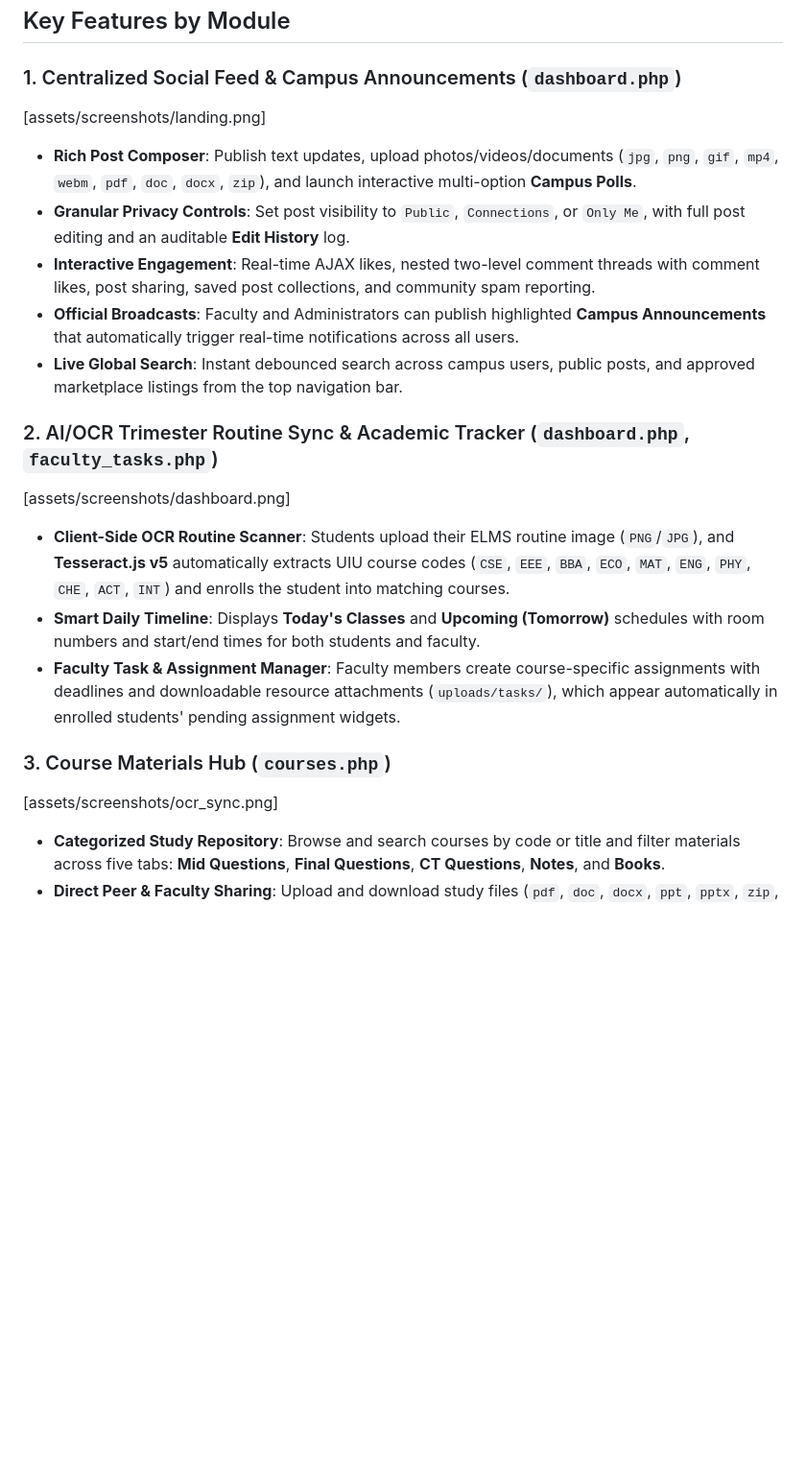
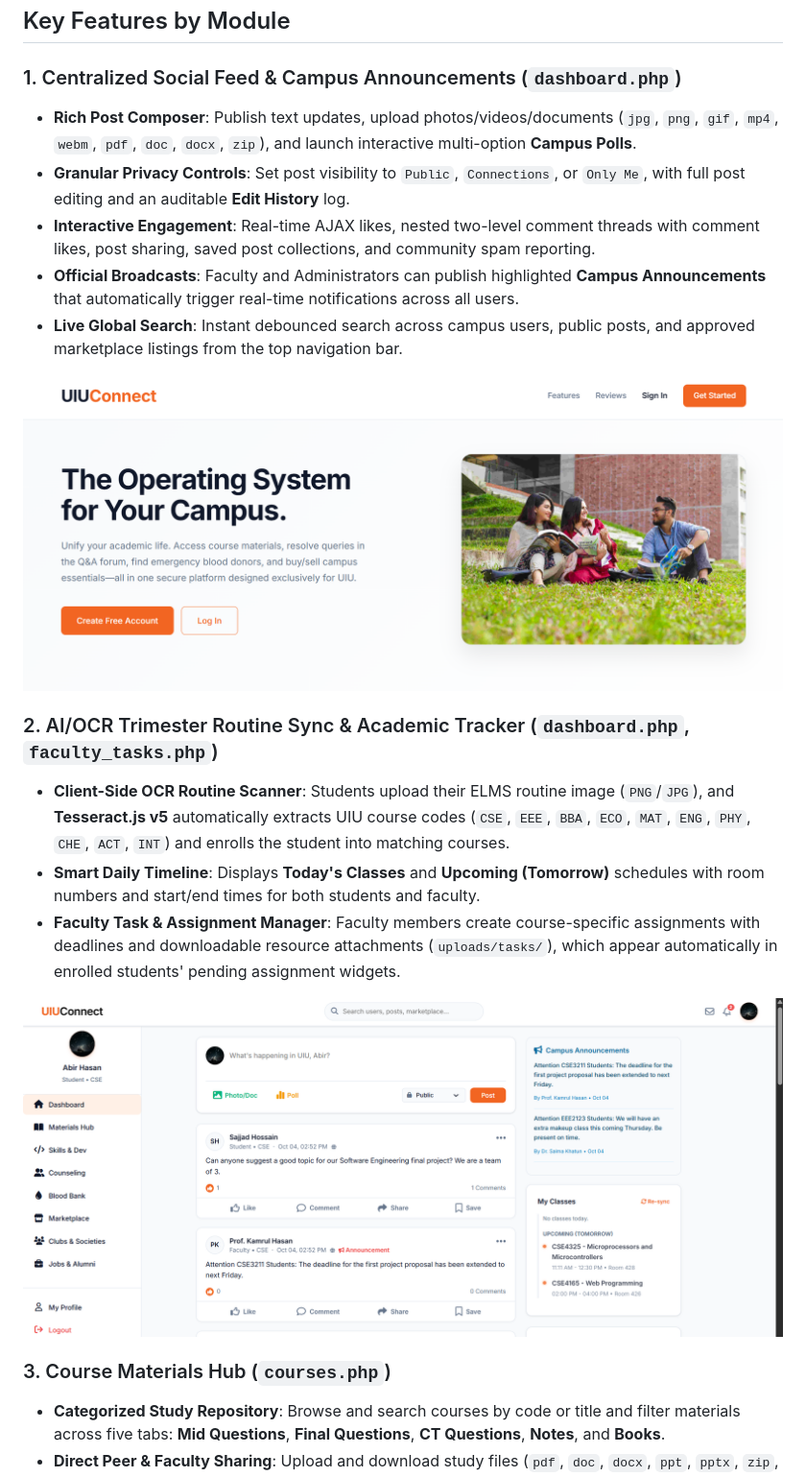
Before and after one commit to mahmudul286/UIU-Connect, a Markdown page: README.md, the part around one of its changes. Shown at 96% size. GitHub-like rendering; blank space fills up the shorter version.

```diff
--- a/README.md
+++ b/README.md
@@ -8,22 +8,22 @@ From AI-powered OCR trimester routine synchronization and a categorized course m
 ## Key Features by Module
 
 ### 1. Centralized Social Feed & Campus Announcements (`dashboard.php`)
-[assets/screenshots/landing.png]
 - **Rich Post Composer**: Publish text updates, upload photos/videos/documents (`jpg`, `png`, `gif`, `mp4`, `webm`, `pdf`, `doc`, `docx`, `zip`), and launch interactive multi-option **Campus Polls**.
 - **Granular Privacy Controls**: Set post visibility to `Public`, `Connections`, or `Only Me`, with full post editing and an auditable **Edit History** log.
 - **Interactive Engagement**: Real-time AJAX likes, nested two-level comment threads with comment likes, post sharing, saved post collections, and community spam reporting.
 - **Official Broadcasts**: Faculty and Administrators can publish highlighted **Campus Announcements** that automatically trigger real-time notifications across all users.
 - **Live Global Search**: Instant debounced search across campus users, public posts, and approved marketplace listings from the top navigation bar.
+<img src="assets/screenshots/landing.png" alt="UIU Connect Landing Page" width="100%">
+
 
 
 ### 2. AI/OCR Trimester Routine Sync & Academic Tracker (`dashboard.php`, `faculty_tasks.php`)
-[assets/screenshots/dashboard.png]
 - **Client-Side OCR Routine Scanner**: Students upload their ELMS routine image (`PNG`/`JPG`), and **Tesseract.js v5** automatically extracts UIU course codes (`CSE`, `EEE`, `BBA`, `ECO`, `MAT`, `ENG`, `PHY`, `CHE`, `ACT`, `INT`) and enrolls the student into matching courses.
 - **Smart Daily Timeline**: Displays **Today's Classes** and **Upcoming (Tomorrow)** schedules with room numbers and start/end times for both students and faculty.
 - **Faculty Task & Assignment Manager**: Faculty members create course-specific assignments with deadlines and downloadable resource attachments (`uploads/tasks/`), which appear automatically in enrolled students' pending assignment widgets.
+<img src="assets/screenshots/dashboard.png" alt="Student Dashboard" width="100%">
 
 
 ### 3. Course Materials Hub (`courses.php`)
-[assets/screenshots/ocr_sync.png]
 - **Categorized Study Repository**: Browse and search courses by code or title and filter materials across five tabs: **Mid Questions**, **Final Questions**, **CT Questions**, **Notes**, and **Books**.
 - **Direct Peer & Faculty Sharing**: Upload and download study files (`pdf`, `doc`, `docx`, `ppt`, `pptx`, `zip`, `rar`, `txt`, `jpg`, `png`) with one-click spam/fake reporting.
```
Also changed, not shown: other parts of README.md (+2 -1 lines).
